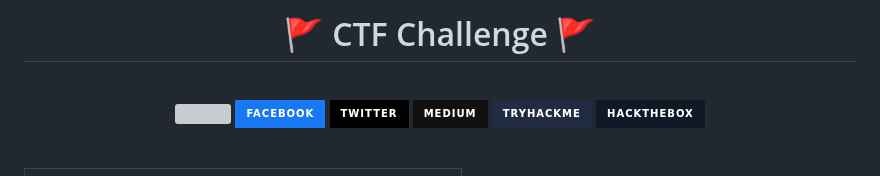
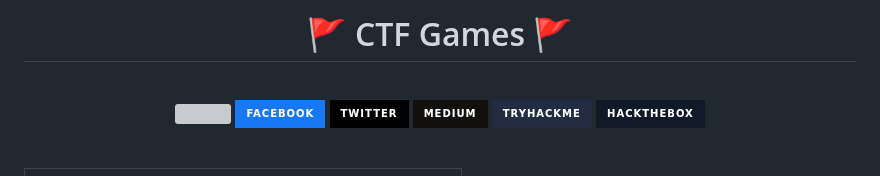
Before and after one commit to l0n3m4n/Writeups, a Markdown page: README.md, the part around the change. Drawn GitHub-style; badges without logos; grey boxes are pictures that could not be loaded.

```diff
--- a/README.md
+++ b/README.md
@@ -1,4 +1,4 @@
-<h1 align="center">🚩 CTF Challenge 🚩</h1>
+<h1 align="center">🚩 CTF Games 🚩</h1>
 <br>
 <p align="center">
     <a href="https://visitorbadge.io/status?path=https%3A%2F%2Fgithub.com%2Fl0n3m4n%tryhackme-rooms">
```
